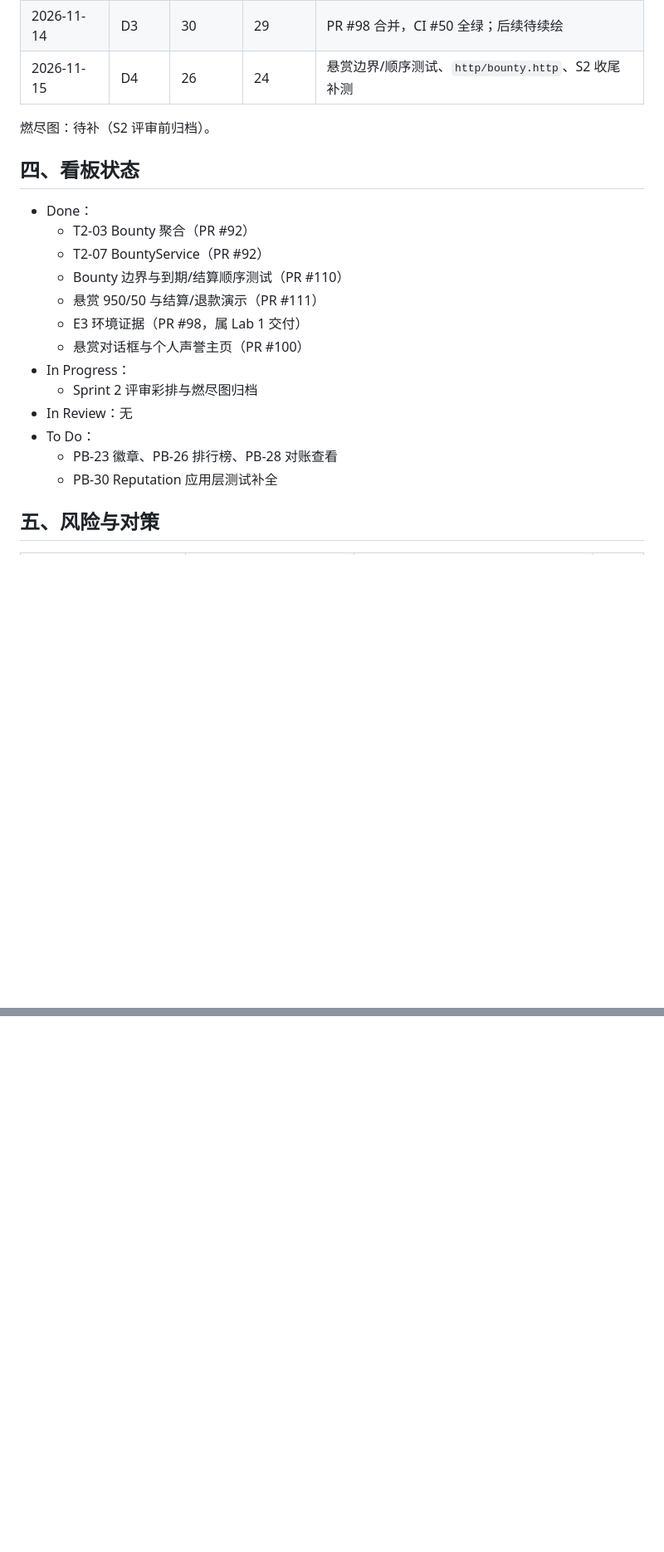
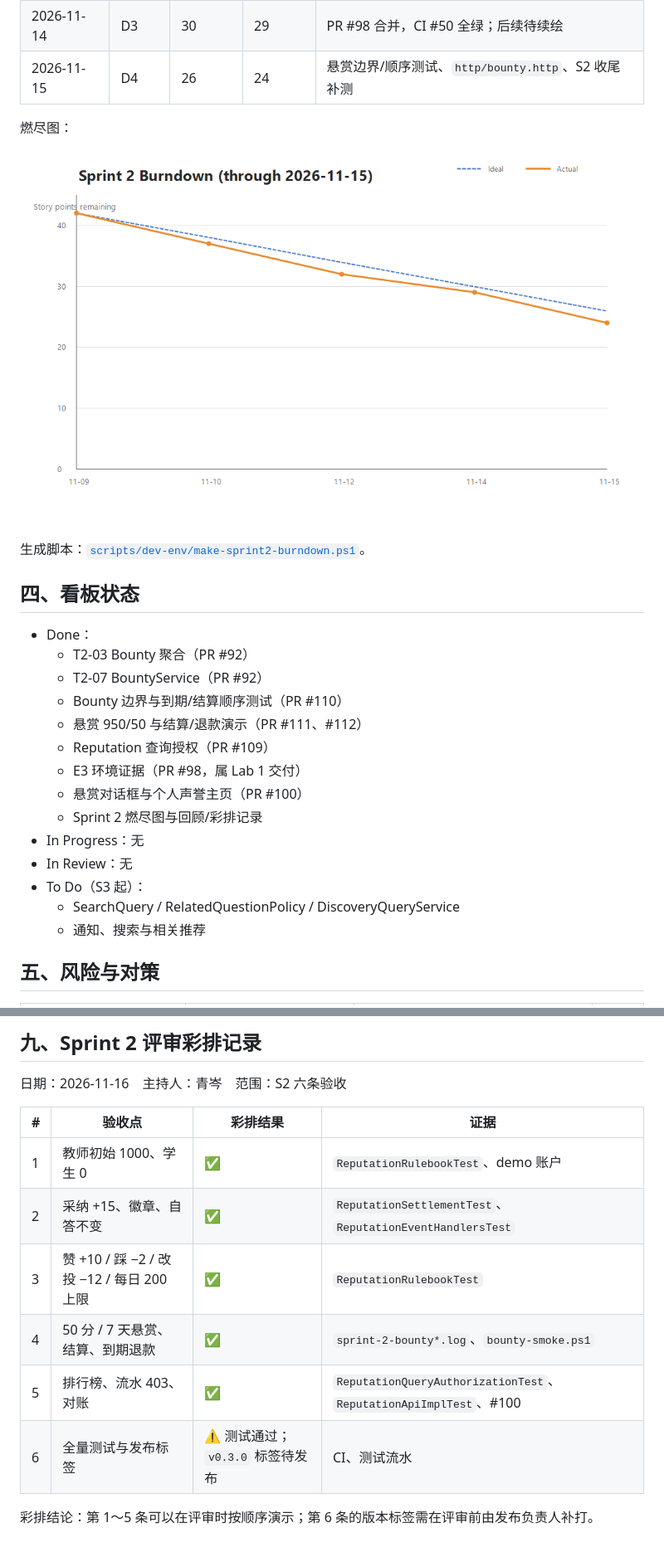
Before and after one commit to 2123345397-star/CampusOverflow, a Markdown page: docs/scrum/sprint-2.md, 2 parts joined by grey strips. Shown at 83% size. Rendered like a GitHub page; pictures changed too: docs/scrum/sprint-2-burndown.png (added); blank space fills up the shorter version.

```diff
--- a/docs/scrum/sprint-2.md
+++ b/docs/scrum/sprint-2.md
@@ -117,7 +117,11 @@ bounty        : status=AWARDED, points=50
 | 2026-11-14 | D3 | 30 | 29 | PR #98 合并，CI #50 全绿；后续待续绘 |
 | 2026-11-15 | D4 | 26 | 24 | 悬赏边界/顺序测试、`http/bounty.http`、S2 收尾补测 |
 
-燃尽图：待补（S2 评审前归档）。
+燃尽图：
+
+![Sprint 2 burndown](sprint-2-burndown.png)
+
+生成脚本：[`scripts/dev-env/make-sprint2-burndown.ps1`](../../scripts/dev-env/make-sprint2-burndown.ps1)。
 
 ## 四、看板状态
 
@@ -125,15 +129,16 @@ bounty        : status=AWARDED, points=50
   - T2-03 Bounty 聚合（PR #92）
   - T2-07 BountyService（PR #92）
   - Bounty 边界与到期/结算顺序测试（PR #110）
-  - 悬赏 950/50 与结算/退款演示（PR #111）
+  - 悬赏 950/50 与结算/退款演示（PR #111、#112）
+  - Reputation 查询授权（PR #109）
   - E3 环境证据（PR #98，属 Lab 1 交付）
   - 悬赏对话框与个人声誉主页（PR #100）
-- In Progress：
-  - Sprint 2 评审彩排与燃尽图归档
+  - Sprint 2 燃尽图与回顾/彩排记录
+- In Progress：无
 - In Review：无
-- To Do：
-  - PB-23 徽章、PB-26 排行榜、PB-28 对账查看
-  - PB-30 Reputation 应用层测试补全
+- To Do（S3 起）：
+  - SearchQuery / RelatedQuestionPolicy / DiscoveryQueryService
+  - 通知、搜索与相关推荐
 
 ## 五、风险与对策
 
@@ -167,0 +205,14 @@ bounty        : status=AWARDED, points=50
+## 九、Sprint 2 评审彩排记录
+
+日期：2026-11-16　主持人：青岑　范围：S2 六条验收
+
+| # | 验收点 | 彩排结果 | 证据 |
+| --- | --- | --- | --- |
+| 1 | 教师初始 1000、学生 0 | ✅ | `ReputationRulebookTest`、demo 账户 |
+| 2 | 采纳 +15、徽章、自答不变 | ✅ | `ReputationSettlementTest`、`ReputationEventHandlersTest` |
+| 3 | 赞 +10 / 踩 −2 / 改投 −12 / 每日 200 上限 | ✅ | `ReputationRulebookTest` |
+| 4 | 50 分 / 7 天悬赏、结算、到期退款 | ✅ | `sprint-2-bounty*.log`、`bounty-smoke.ps1` |
+| 5 | 排行榜、流水 403、对账 | ✅ | `ReputationQueryAuthorizationTest`、`ReputationApiImplTest`、#100 |
+| 6 | 全量测试与发布标签 | ⚠️ 测试通过；`v0.3.0` 标签待发布 | CI、测试流水 |
+
+彩排结论：第 1～5 条可以在评审时按顺序演示；第 6 条的版本标签需在评审前由发布负责人补打。
```
Also changed, not shown: other parts of docs/scrum/sprint-2.md (+35 -3 lines), 1 other file.
